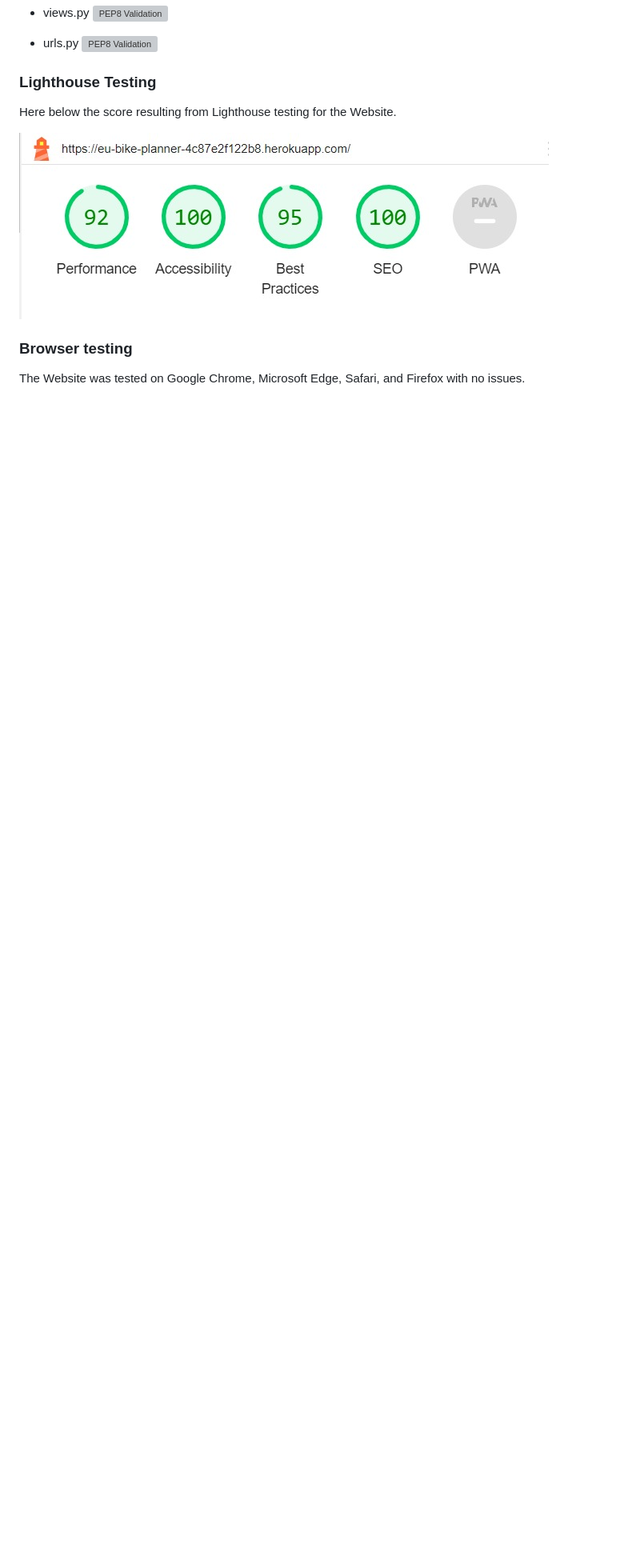
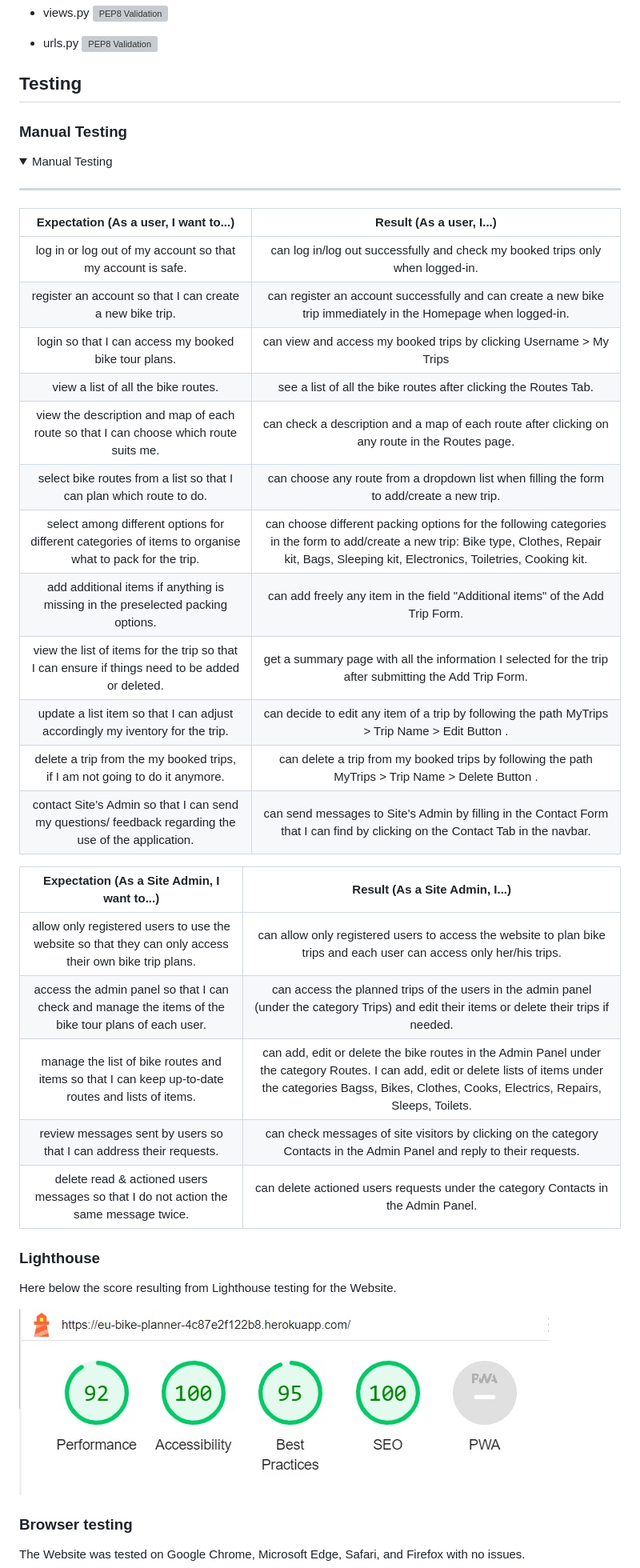
Before and after one commit to aedoardo1990/EU-BikePlanner, a Markdown page: README.md, the part around the change printed below. Shown: that part at 80% size. GitHub-like rendering; folded sections open; blank space fills up the shorter version; grey boxes are pictures that could not be loaded.

Commit message:
add Manual Testing in the readme

```diff
--- a/README.md
+++ b/README.md
@@ -519,7 +519,44 @@ This feature would allow to select a quantity and the weight for each item selec
 
 </details>
 
-### Lighthouse Testing
+## Testing
+
+### Manual Testing
+
+<details>
+
+<summary>Manual Testing</summary>
+
+---------------------------------------------------------------
+
+| Expectation (As a user, I want to...)  | Result (As a user, I...)    |
+| :---------------------------------: | :------------------------------:|
+| log in or log out of my account so that my account is safe. | can log in/log out successfully and check my booked trips only when logged-in. |
+| register an account so that I can create a new bike trip. | can register an account successfully and can create a new bike trip immediately in the Homepage when logged-in. |
+| login so that I can access my booked bike tour plans. | can view and access my booked trips by clicking Username > My Trips |
+| view a list of all the bike routes. | see a list of all the bike routes after clicking the Routes Tab. |
+| view the description and map of each route so that I can choose which route suits me. | can check a description and a map of each route after clicking on any route in the Routes page. |
+| select bike routes from a list so that I can plan which route to do. | can choose any route from a dropdown list when filling the form to add/create a new trip. |
+| select among different options for different categories of items to organise what to pack for the trip. | can choose different packing options for the following categories in the form to add/create a new trip: Bike type, Clothes, Repair kit, Bags, Sleeping kit, Electronics, Toiletries, Cooking kit. |
+| add additional items if anything is missing in the preselected packing options. | can add freely any item in the field "Additional items" of the Add Trip Form. |
+| view the list of items for the trip so that I can ensure if things need to be added or deleted. | get a summary page with all the information I selected for the trip after submitting the Add Trip Form. |
+| update a list item so that I can adjust accordingly my iventory for the trip. | can decide to edit any item of a trip by following the path MyTrips > Trip Name > Edit Button .|
+| delete a trip from the my booked trips, if I am not going to do it anymore. | can delete a trip from my booked trips by following the path MyTrips > Trip Name > Delete Button .|
+| contact Site's Admin so that I can send my questions/ feedback regarding the use of the application. | can send messages to Site's Admin by filling in the Contact Form that I can find by clicking on the Contact Tab in the navbar.  |
+
+| Expectation (As a Site Admin, I want to...)  | Result (As a Site Admin, I...)    |
+| :---------------------------------: | :------------------------------:|
+| allow only registered users to use the website so that they can only access their own bike trip plans. | can allow only registered users to access the website to plan bike trips and each user can access only her/his trips. |
+| access the admin panel so that I can check and manage the items of the bike tour plans of each user. | can access the planned trips of the users in the admin panel (under the category Trips) and edit their items or delete their trips if needed. |
+| manage the list of bike routes and items so that I can keep up-to-date routes and lists of items. | can add, edit or delete the bike routes in the Admin Panel under the category Routes. I can add, edit or delete lists of items under the categories Bagss, Bikes, Clothes, Cooks, Electrics, Repairs, Sleeps, Toilets. |
+| review messages sent by users so that I can address their requests. | can check messages of site visitors by clicking on the category Contacts in the Admin Panel and reply to their requests. |
+| delete read & actioned users messages so that I do not action the same message twice. | can delete actioned users requests under the category Contacts in the Admin Panel. |
+
+</details>
+
+
+
+### Lighthouse
 
 Here below the score resulting from Lighthouse testing for the Website.
 
```
Also changed, not shown: other parts of README.md (+2 -2 lines).
